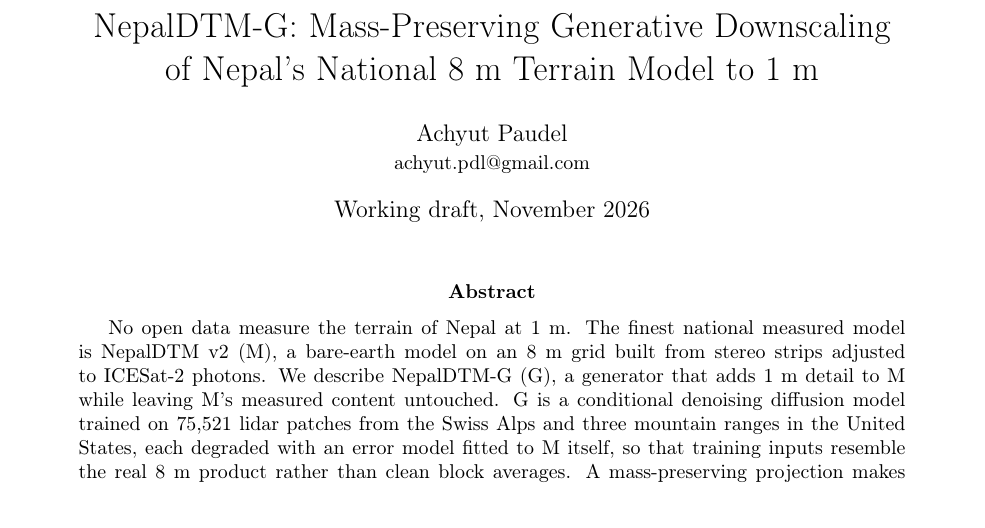
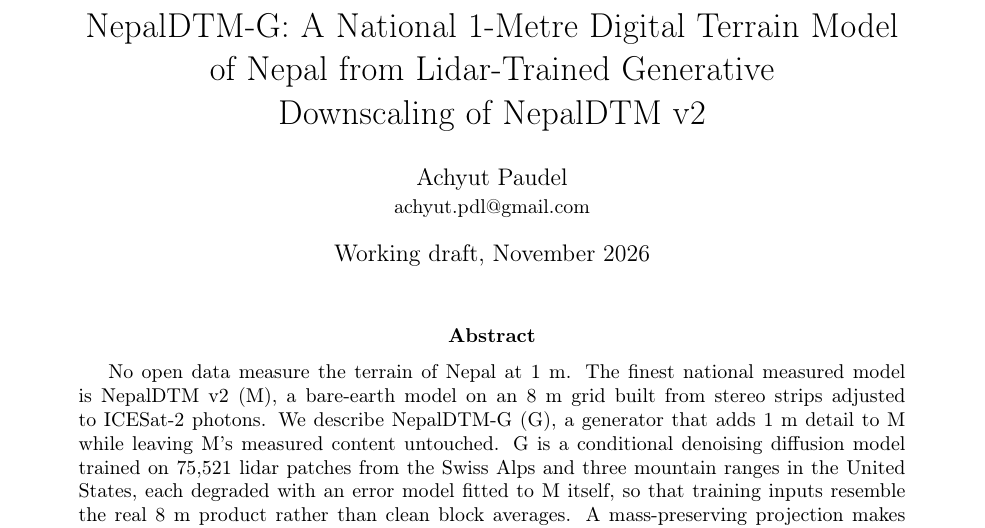
Before and after one commit to achyut/NepalDTM, a LaTeX paper (paper/g/paper_g.tex): part of page 1 of 12, cut at the place of the change. Compiled offline with pdfLaTeX.

Commit message:
G paper title: A National 1-Metre Digital Terrain Model of Nepal from Lidar-Trained Generative Downscaling of NepalDTM v2

```diff
--- a/paper/g/paper_g.tex
+++ b/paper/g/paper_g.tex
@@ -17,12 +17,13 @@
 \graphicspath{{figures/}}
 \newcommand{\fig}[3]{\begin{figure}[!htbp]\centering\includegraphics[width=0.92\textwidth,height=0.42\textheight,keepaspectratio]{#1.pdf}\caption{#2}\label{#3}\end{figure}}
 \hypersetup{%
-  pdftitle={NepalDTM-G: Mass-Preserving Generative Downscaling of Nepal's National 8 m Terrain Model to 1 m},
+  pdftitle={NepalDTM-G: A National 1-Metre Digital Terrain Model of Nepal from Lidar-Trained Generative Downscaling of NepalDTM v2},
   pdfauthor={Achyut Paudel}%
 }
 
-\title{NepalDTM-G: Mass-Preserving Generative Downscaling\\
-of Nepal's National 8~m Terrain Model to 1~m}
+\title{NepalDTM-G: A National 1-Metre Digital Terrain Model\\
+of Nepal from Lidar-Trained Generative\\
+Downscaling of NepalDTM v2}
 \author{Achyut Paudel\\
 \small \href{mailto:achyut.pdl@gmail.com}{achyut.pdl@gmail.com}}
 \date{Working draft, November 2026}
```
Also changed, not shown: README.md, 2 other files.
